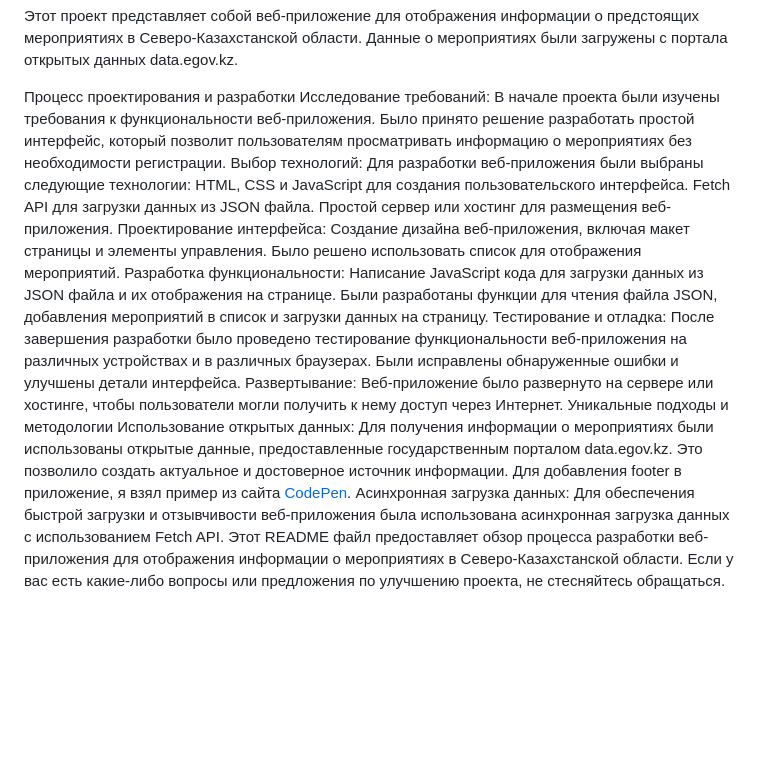
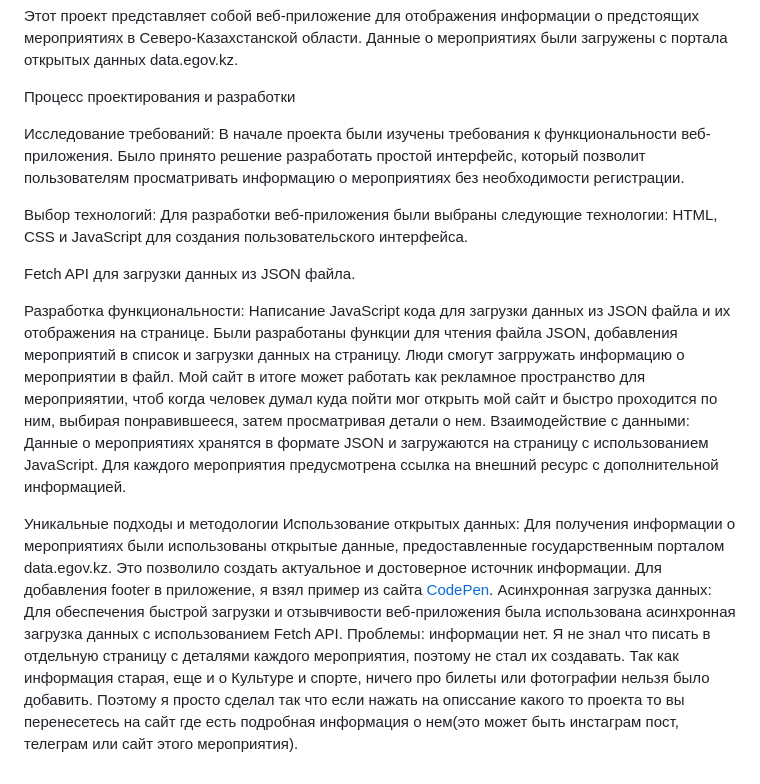
Before and after one commit to dulat-kamytbek/n-events.com, a Markdown page: README.md, the part around the change. Rendered like a GitHub page; blank space fills up the shorter version.

```diff
--- a/README.md
+++ b/README.md
@@ -1,17 +1,20 @@
 Этот проект представляет собой веб-приложение для отображения информации о предстоящих мероприятиях в Северо-Казахстанской области. Данные о мероприятиях были загружены с портала открытых данных data.egov.kz.
 
 Процесс проектирования и разработки
+
 Исследование требований: В начале проекта были изучены требования к функциональности веб-приложения. Было принято решение разработать простой интерфейс, который позволит пользователям просматривать информацию о мероприятиях без необходимости регистрации.
+
 Выбор технологий: Для разработки веб-приложения были выбраны следующие технологии:
 HTML, CSS и JavaScript для создания пользовательского интерфейса.
+
 Fetch API для загрузки данных из JSON файла.
-Простой сервер или хостинг для размещения веб-приложения.
-Проектирование интерфейса: Создание дизайна веб-приложения, включая макет страницы и элементы управления. Было решено использовать список для отображения мероприятий.
+
 Разработка функциональности: Написание JavaScript кода для загрузки данных из JSON файла и их отображения на странице. Были разработаны функции для чтения файла JSON, добавления мероприятий в список и загрузки данных на страницу.
-Тестирование и отладка: После завершения разработки было проведено тестирование функциональности веб-приложения на различных устройствах и в различных браузерах. Были исправлены обнаруженные ошибки и улучшены детали интерфейса.
-Развертывание: Веб-приложение было развернуто на сервере или хостинге, чтобы пользователи могли получить к нему доступ через Интернет.
+Люди смогут загрружать информацию о мероприятии в файл. Мой сайт в итоге может работать как рекламное пространство для мероприяятии, чтоб когда человек думал куда пойти мог открыть мой сайт и быстро проходится по ним, выбирая понравившееся, затем просматривая детали о нем.
+Взаимодействие с данными: Данные о мероприятиях хранятся в формате JSON и загружаются на страницу с использованием JavaScript. Для каждого мероприятия предусмотрена ссылка на внешний ресурс с дополнительной информацией.
+
 Уникальные подходы и методологии
 Использование открытых данных: Для получения информации о мероприятиях были использованы открытые данные, предоставленные государственным порталом data.egov.kz. Это позволило создать актуальное и достоверное источник информации.
 Для добавления footer в приложение, я взял пример из сайта [CodePen](https://codepen.io/uiswarup/pen/oNNMedZ).
 Асинхронная загрузка данных: Для обеспечения быстрой загрузки и отзывчивости веб-приложения была использована асинхронная загрузка данных с использованием Fetch API.
-Этот README файл предоставляет обзор процесса разработки веб-приложения для отображения информации о мероприятиях в Северо-Казахстанской области. Если у вас есть какие-либо вопросы или предложения по улучшению проекта, не стесняйтесь обращаться.
+Проблемы: информации нет. Я не знал что писать в отдельную страницу с деталями каждого мероприятия, поэтому не стал их создавать. Так как информация старая, еще и о Культуре и спорте, ничего про билеты или фотографии нельзя было добавить. Поэтому я просто сделал так что если нажать на описсание какого то проекта то вы перенесетесь на сайт где есть подробная информация о нем(это может быть инстаграм пост, телеграм или сайт этого мероприятия).
```
